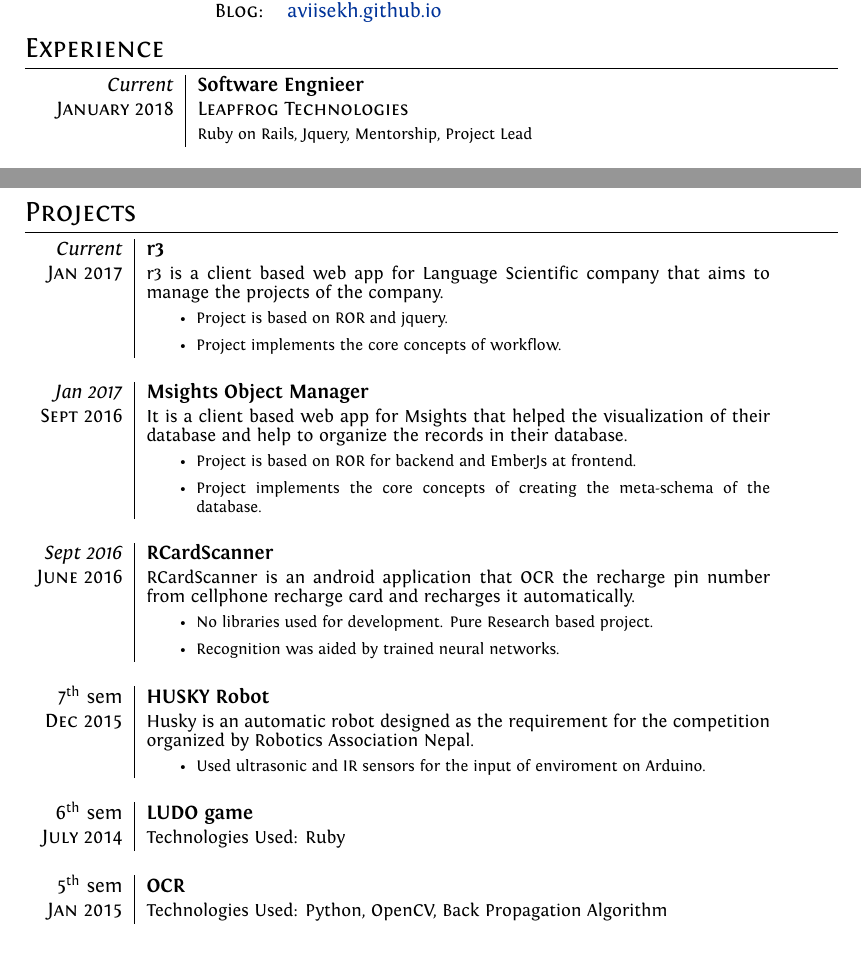
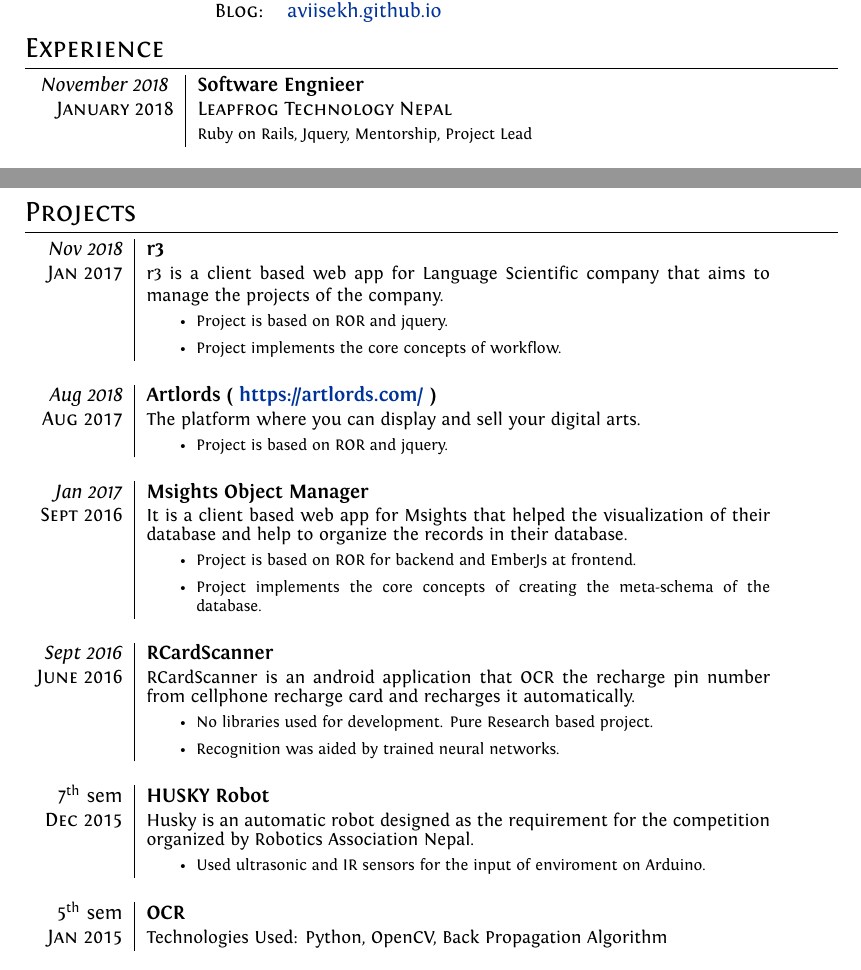
Before and after one commit to aviisekh/resume, a LaTeX document (abhishek.tex): two parts of pages 1 and 3 of 4, joined at a grey line, cut so that both start at the same text. Compiled offline with XeLaTeX.

Commit message:
modified

```diff
--- a/abhishek.tex
+++ b/abhishek.tex
@@ -90,8 +90,8 @@ ItalicFont = Fontin-Italic.otf
 %Section: Work Experience at the top
 \section{Experience}
 \begin{tabular}{r|p{11cm}}
-\emph{Current} & \textbf{Software Engnieer}\\ \textsc{January 2018} & \emph{\textsc{Leapfrog Technologies}} \\&\footnotesize{Ruby on Rails, Jquery, Mentorship, Project Lead}\\\multicolumn{2}{c}{} \\
-\emph{January 2018} & \textbf{Associate Software Engnieer}\\ \textsc{September 2016} & \emph{\textsc{Leapfrog Technologies}} \\&\footnotesize{Javascript, JQuery, EmberJs, Ruby, Ruby on Rails, AWS}\\\multicolumn{2}{c}{} \\
+\emph{November 2018	} & \textbf{Software Engnieer}\\ \textsc{January 2018} & \emph{\textsc{Leapfrog Technology Nepal}} \\&\footnotesize{Ruby on Rails, Jquery, Mentorship, Project Lead}\\\multicolumn{2}{c}{} \\
+\emph{January 2018} & \textbf{Associate Software Engnieer}\\ \textsc{September 2016} & \emph{\textsc{Leapfrog Technology Nepal}} \\&\footnotesize{Javascript, JQuery, EmberJs, Ruby, Ruby on Rails, AWS}\\\multicolumn{2}{c}{} \\
  \emph{Current} & \textbf{AI Fellowship Trainee}\\ \textsc{May 2017} & \emph{\textsc{Fusemachines}} \\&\footnotesize{AI, Machine Learning, Datastructures and Algorighm, Python}\\\multicolumn{2}{c}{} \\
  \emph{Sept 2016} & \textbf{Intern}\\ \textsc{June 2016} & \emph{\textsc{Leapfrog Technologies}} \\&\footnotesize{Android, Python, Machine Learning, Neural Networks}\\\multicolumn{2}{c}{} \\
  \emph{April 2016} & \textbf{Marketing person}\\ \textsc{April 2015} & \emph{\textsc{AIESEC} in \textsc{Kathmandu University}} \\&\footnotesize{Promotion, Creative Designs, Information Management, Social Media Market Analysis}\\\multicolumn{2}{c}{} \\
@@ -127,11 +130,21 @@ ItalicFont = Fontin-Italic.otf
 \section{Projects}
 \begin{tabular}{r|p{11cm}}
 
-\emph{Current} & \textbf{r3}\\ \textsc{Jan 2017} & \small{r3 is a client based web app for Language Scientific company that aims to manage the projects of the company.
+\emph{Nov 2018} & \textbf{r3}\\ \textsc{Jan 2017} & \small{r3 is a client based web app for Language Scientific company that aims to manage the projects of the company.
+
 \footnotesize{
 \begin{itemize}
 \item Project is based on ROR and jquery.
 \item Project implements the core concepts of workflow.
+\end{itemize}
+}}\\\multicolumn{2}{c}{} \\
+
+
+\emph{Aug 2018} & \textbf{Artlords ( \href{https://artlords.com/}{https://artlords.com/} )}\\ \textsc{Aug 2017} & \small{The platform where you can display and sell your digital arts.
+
+\footnotesize{
+\begin{itemize}
+\item Project is based on ROR and jquery.
 \end{itemize}
 }}\\\multicolumn{2}{c}{} \\
 
@@ -158,8 +171,6 @@ from cellphone recharge card and recharges it automatically.
 \item Used ultrasonic and IR sensors for the input of enviroment on Arduino.
 \end{itemize}
 }}\\\multicolumn{2}{c}{} \\
-
-6\textsuperscript{th} sem & \textbf{LUDO game}\\ \textsc{July 2014} & \small{{Technologies Used: Ruby}}\\\multicolumn{2}{c}{} \\
 
 5\textsuperscript{th} sem & \textbf{OCR}\\ \textsc{Jan 2015} & \small{{Technologies Used: Python, OpenCV, Back Propagation Algorithm}}\\\multicolumn{2}{c}{} \\
 
```
Also changed, not shown: abhishek.pdf, transcript.pdf (added), abhishek.tex (7 more changed lines).
